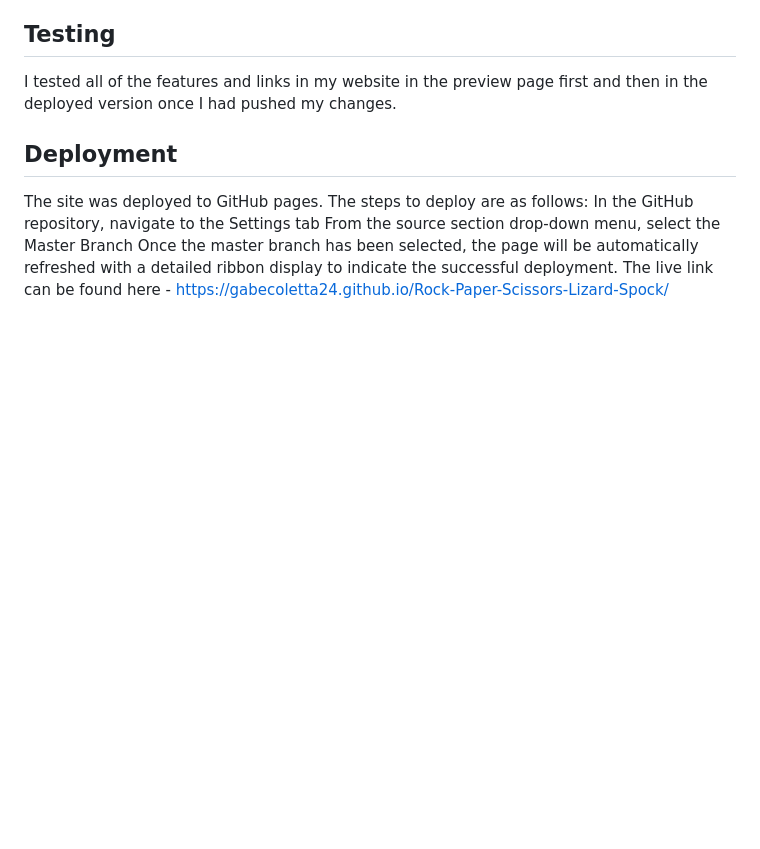
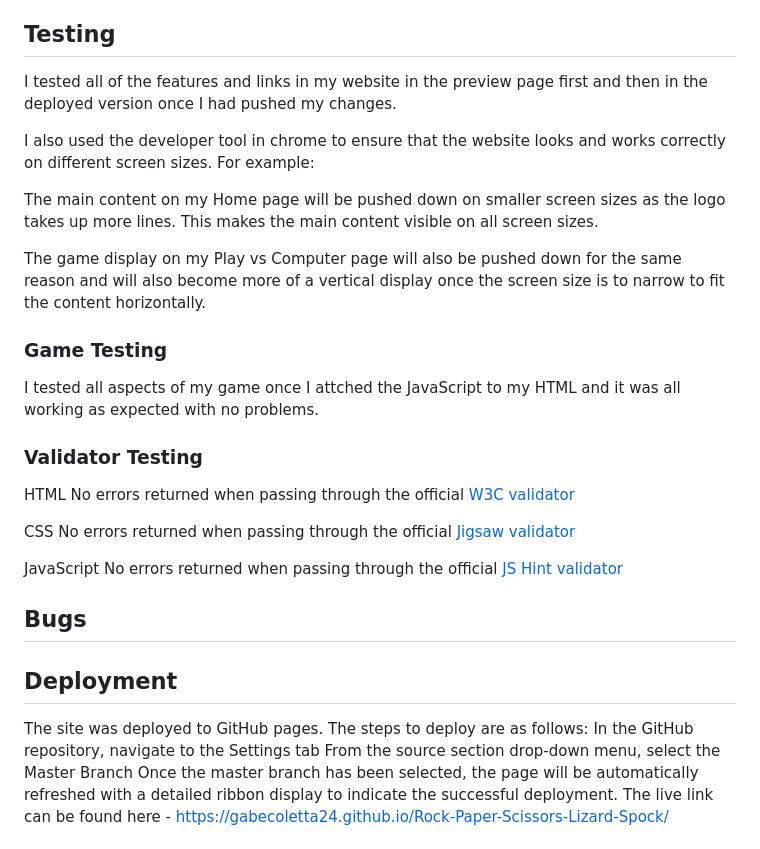
Before and after one commit to GabeColetta24/Rock-Paper-Scissors-Lizard-Spock, a Markdown page: README.md, the part around the change. Rendered like a GitHub page; blank space fills up the shorter version.

Commit message:
Added info and links to testing section of README

```diff
--- a/README.md
+++ b/README.md
@@ -68,6 +68,26 @@ I wold've liked to add a second computer for the user to play against. This comp
 
 I tested all of the features and links in my website in the preview page first and then in the deployed version once I had pushed my changes.
 
+I also used the developer tool in chrome to ensure that the website looks and works correctly on different screen sizes. For example:
+
+The main content on my Home page will be pushed down on smaller screen sizes as the logo takes up more lines. This makes the main content visible on all screen sizes.
+
+The game display on my Play vs Computer page will also be pushed down for the same reason and will also become more of a vertical display once the screen size is to narrow to fit the content horizontally.
+
+### Game Testing
+
+I tested all aspects of my game once I attched the JavaScript to my HTML and it was all working as expected with no problems.
+
+### Validator Testing
+
+HTML No errors returned when passing through the official [W3C validator](https://validator.w3.org/nu/?doc=https%3A%2F%2Fgabecoletta24.github.io%2FRock-Paper-Scissors-Lizard-Spock%2F)
+
+CSS No errors returned when passing through the official [Jigsaw validator](https://jigsaw.w3.org/css-validator/validator?uri=https%3A%2F%2Fgabecoletta24.github.io%2FRock-Paper-Scissors-Lizard-Spock%2F&profile=css3svg&usermedium=all&warning=1&vextwarning=&lang=en)
+
+JavaScript No errors returned when passing through the official [JS Hint validator](https://jshint.com/)
+
+## Bugs
+
 
 
 ## Deployment
```
